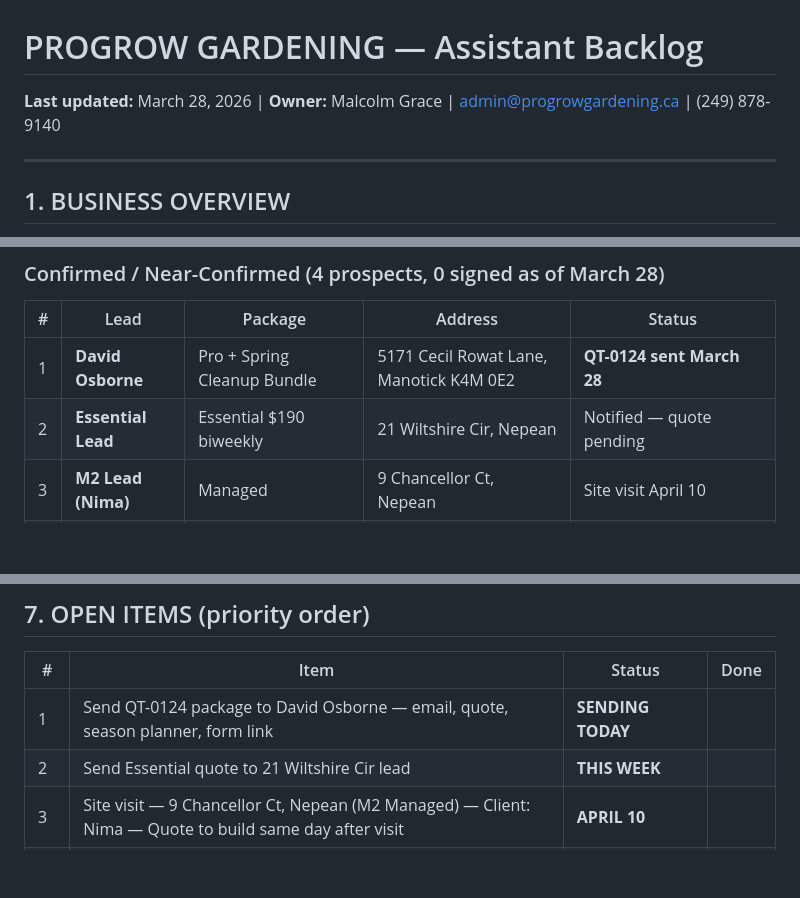
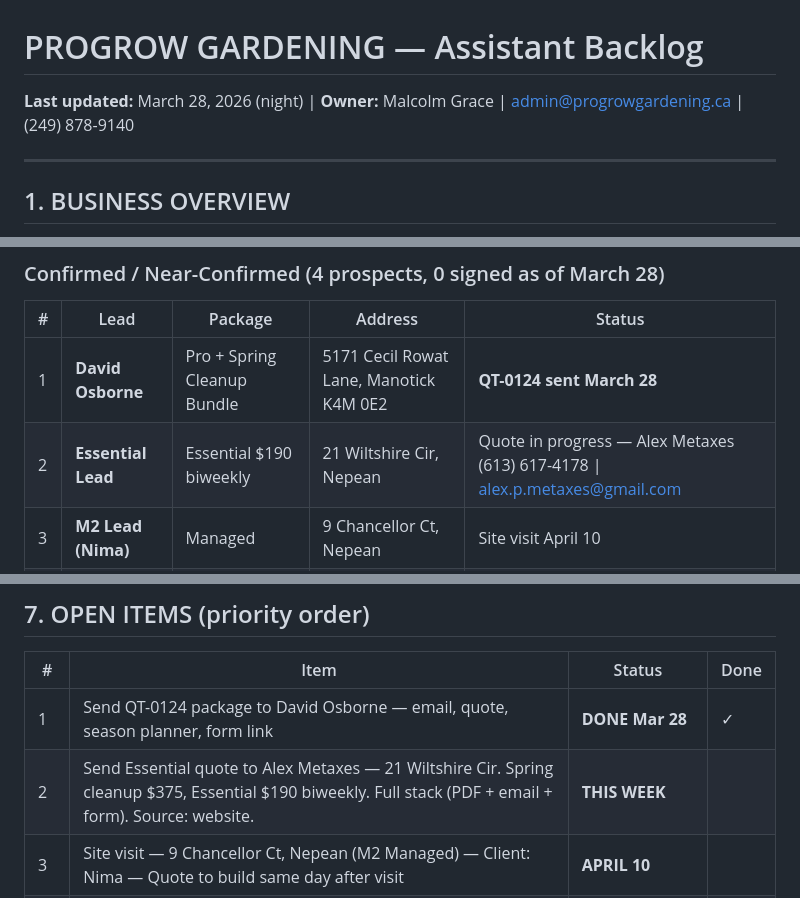
Before and after one commit to malcolmgrace/progrow-gardening, a Markdown page: Progrow_backlog.md, 3 parts joined by grey strips. Drawn GitHub-style; blank space fills up the shorter version.

```diff
--- a/Progrow_backlog.md
+++ b/Progrow_backlog.md
@@ -1,6 +1,6 @@
 # PROGROW GARDENING — Assistant Backlog
 
-**Last updated:** March 28, 2026 | **Owner:** Malcolm Grace | admin@progrowgardening.ca | (249) 878-9140
+**Last updated:** March 28, 2026 (night) | **Owner:** Malcolm Grace | admin@progrowgardening.ca | (249) 878-9140
 
 -----
 
@@ -57,7 +57,7 @@
 |#|Lead               |Package                         |Address                                |Status                                   |
 |-|-------------------|--------------------------------|---------------------------------------|-----------------------------------------|
 |1|**David Osborne**  |Pro + Spring Cleanup Bundle     |5171 Cecil Rowat Lane, Manotick K4M 0E2|**QT-0124 sent March 28**                |
-|2|**Essential Lead** |Essential $190 biweekly         |21 Wiltshire Cir, Nepean               |Notified — quote pending                 |
+|2|**Essential Lead** |Essential $190 biweekly         |21 Wiltshire Cir, Nepean               |Quote in progress — Alex Metaxes (613) 617-4178 \| alex.p.metaxes@gmail.com |
 |3|**M2 Lead (Nima)** |Managed                         |9 Chancellor Ct, Nepean                |Site visit April 10                      |
 |4|**David Dash (M1)**|Managed + Spring Cleanup + Mulch|30-34 Colonnade Sq, Nepean             |2nd visit pending (snow/beds not visible)|
 
@@ -141,8 +142,8 @@
 
 |# |Item                                                                                                                          |Status                |Done|
 |--|------------------------------------------------------------------------------------------------------------------------------|----------------------|----|
-|1 |Send QT-0124 package to David Osborne — email, quote, season planner, form link                                               |**SENDING TODAY**    |    |
-|2 |Send Essential quote to 21 Wiltshire Cir lead                                                                                 |**THIS WEEK**         |    |
+|1 |Send QT-0124 package to David Osborne — email, quote, season planner, form link                                               |**DONE Mar 28**      |✓   |
+|2 |Send Essential quote to Alex Metaxes — 21 Wiltshire Cir. Spring cleanup $375, Essential $190 biweekly. Full stack (PDF + email + form). Source: website.                                                |**THIS WEEK**         |    |
 |3 |Site visit — 9 Chancellor Ct, Nepean (M2 Managed) — Client: Nima — Quote to build same day after visit                       |**APRIL 10**          |    |
 |4 |David Dash 2nd visit: Pending snow melt — bring tape measure, photograph all bed zones, note mulch depth. Build 3 quotes after.|**PENDING**           |    |
 |5 |Garden Care Packages page SEO — 11 on-page changes identified. Apply when time permits.                                       |**PENDING**           |    |
```
Also changed, not shown: other parts of Progrow_backlog.md (+1 -0 lines).
